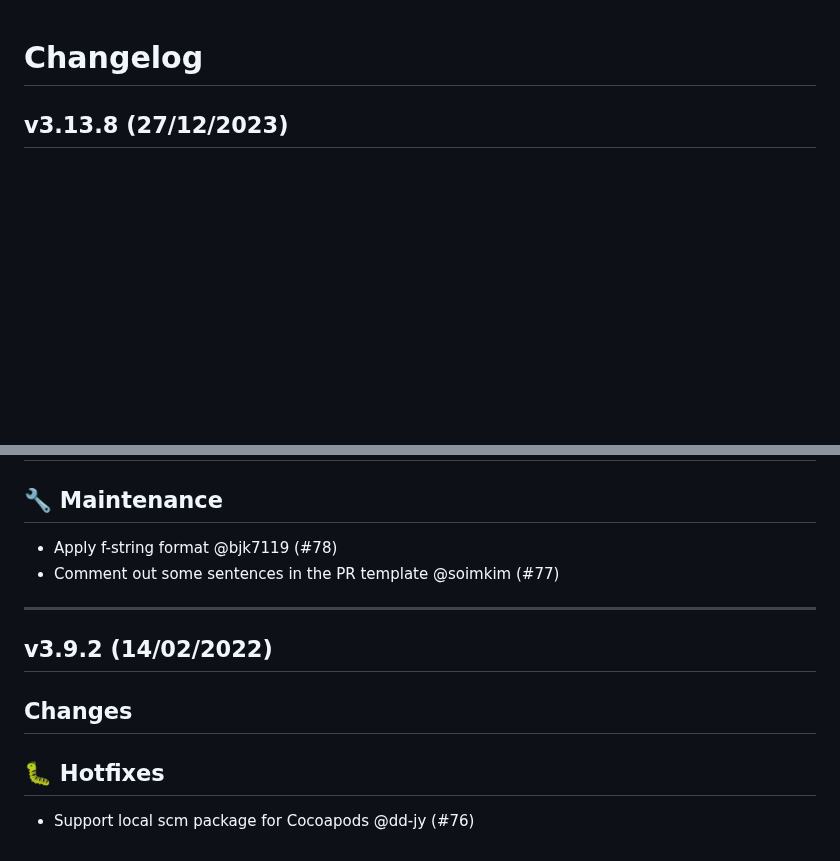
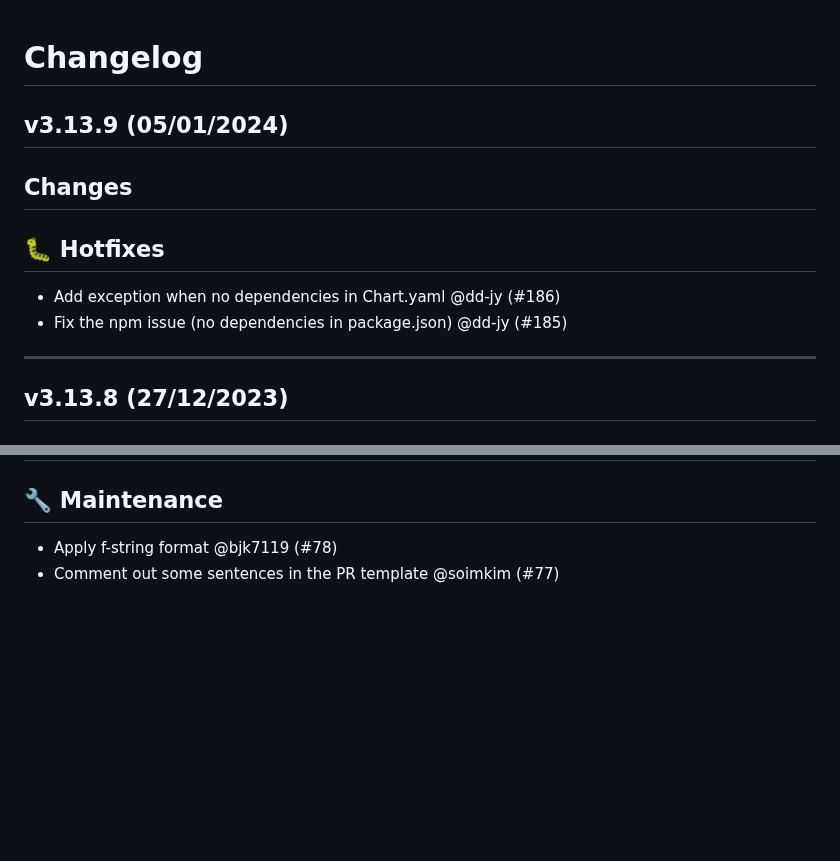
Before and after one commit to fosslight/fosslight_dependency_scanner, a Markdown page: CHANGELOG.md, 2 parts joined by grey strips. GitHub-like rendering; blank space fills up the shorter version.

Commit message:
Update ChangeLog

```diff
--- a/CHANGELOG.md
+++ b/CHANGELOG.md
@@ -1,4 +1,13 @@
 # Changelog
+
+## v3.13.9 (05/01/2024)
+## Changes
+## 🐛 Hotfixes
+
+- Add exception when no dependencies in Chart.yaml @dd-jy (#186)
+- Fix the npm issue (no dependencies in package.json) @dd-jy (#185)
+
+---
 
 ## v3.13.8 (27/12/2023)
 ## Changes
@@ -313,11 +322,3 @@
 
 - Apply f-string format @bjk7119 (#78)
 - Comment out some sentences in the PR template @soimkim (#77)
-
----
-
-## v3.9.2 (14/02/2022)
-## Changes
-## 🐛 Hotfixes
-
-- Support local scm package for Cocoapods @dd-jy (#76)
```
